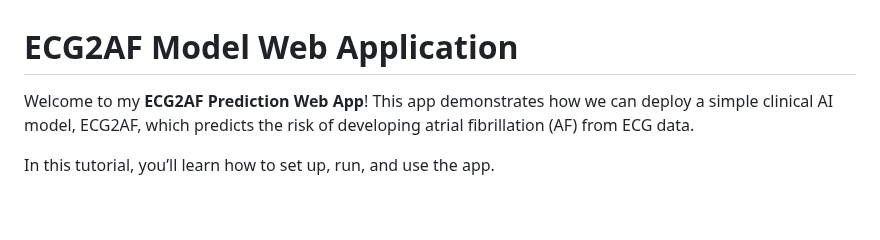
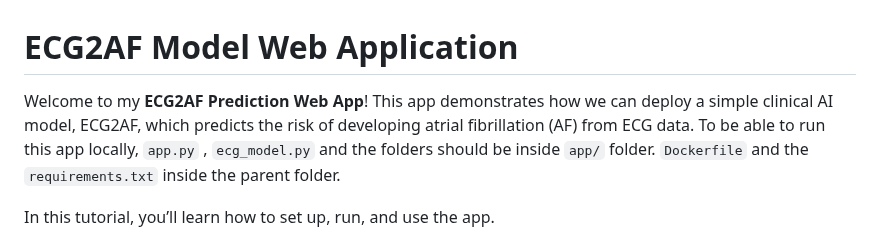
Before and after one commit to dadashkarimi/ecg2af, a Markdown page: README.md, the part around the change. GitHub-like rendering; blank space fills up the shorter version.

```diff
--- a/README.md
+++ b/README.md
@@ -1,6 +1,6 @@
 # ECG2AF Model Web Application
 
-Welcome to my **ECG2AF Prediction Web App**! This app demonstrates how we can deploy a simple clinical AI model, ECG2AF, which predicts the risk of developing atrial fibrillation (AF) from ECG data.
+Welcome to my **ECG2AF Prediction Web App**! This app demonstrates how we can deploy a simple clinical AI model, ECG2AF, which predicts the risk of developing atrial fibrillation (AF) from ECG data. To be able to run this app locally, `app.py` , `ecg_model.py` and the folders should be inside `app/` folder. `Dockerfile` and the `requirements.txt` inside the parent folder.
 
 In this tutorial, you’ll learn how to set up, run, and use the app.
 
```
